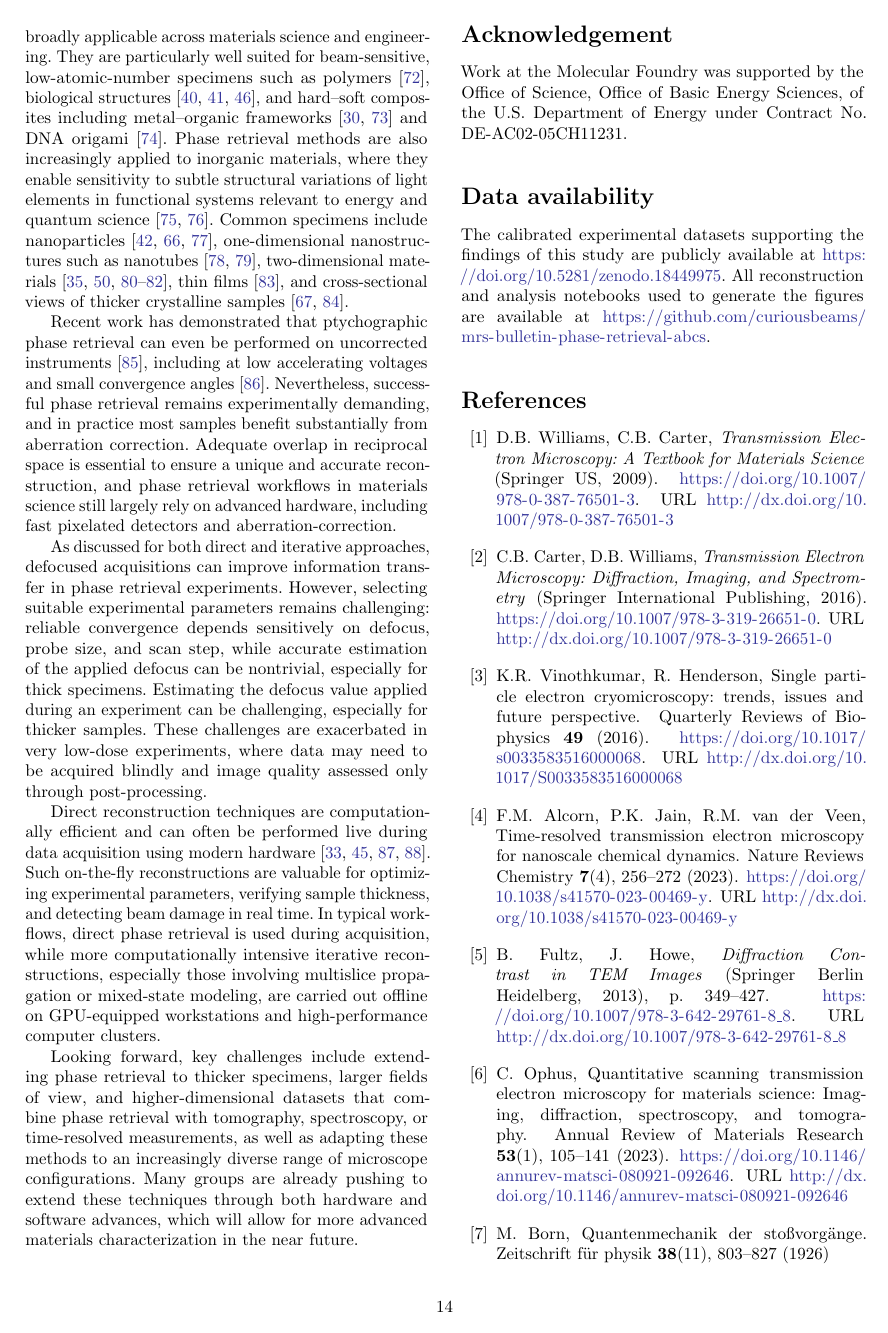
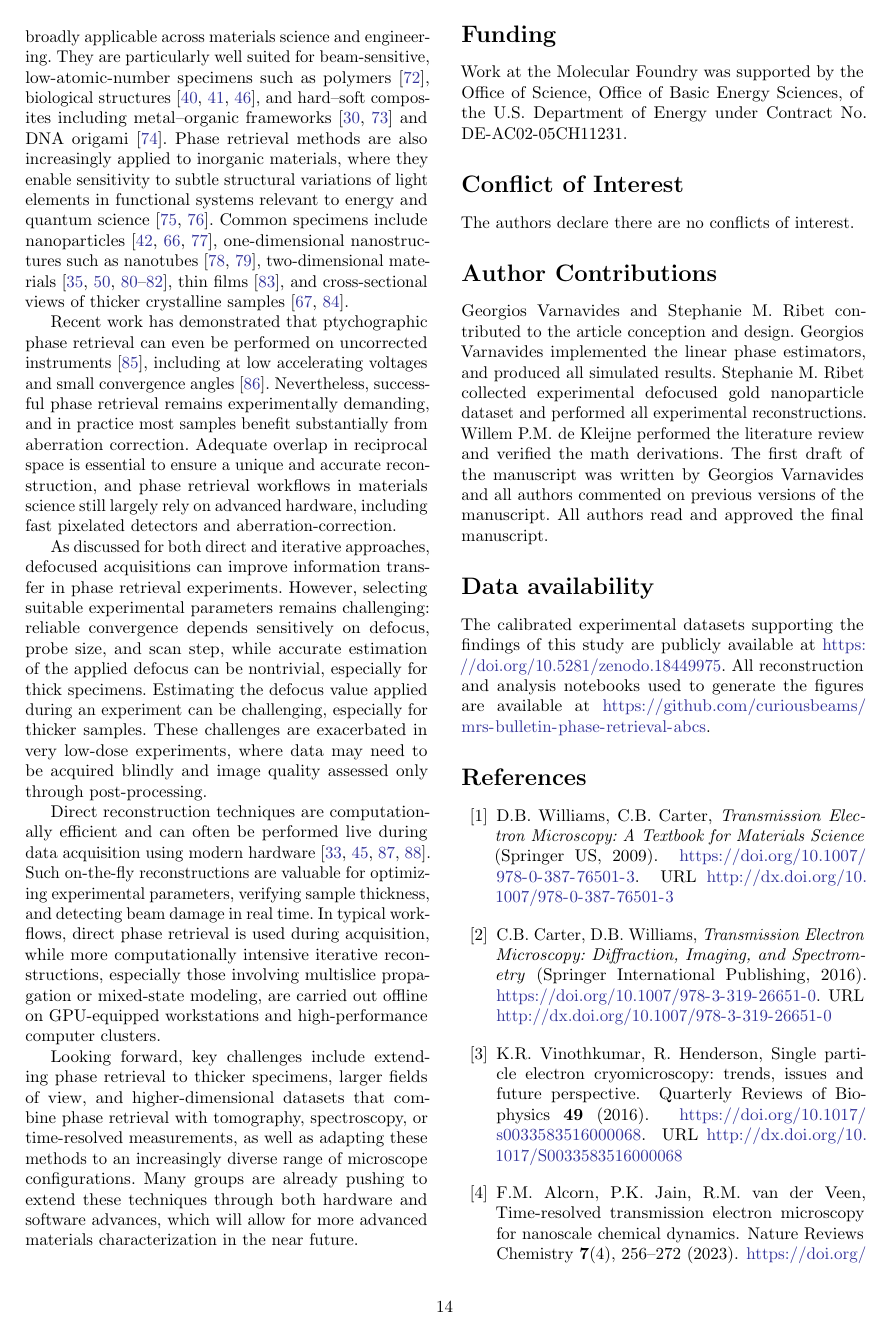
Before and after one commit to curiousbeams/mrs-bulletin-phase-retrieval-abcs, a LaTeX paper (main.tex): page 14 of 19. Compiled offline with pdfLaTeX.

Commit message:
add funding, contributions, and conflict sections

```diff
--- a/main.tex
+++ b/main.tex
@@ -1080,14 +1080,27 @@ In typical workflows, direct phase retrieval is used during acquisition, while m
 Looking forward, key challenges include extending phase retrieval to thicker specimens, larger fields of view, and higher-dimensional datasets that combine phase retrieval with tomography, spectroscopy, or time-resolved measurements, as well as adapting these methods to an increasingly diverse range of microscope configurations.
 Many groups are already pushing to extend these techniques through both hardware and software advances, which will allow for more advanced materials characterization in the near future.
 
-\section*{Acknowledgement}
+\section*{Funding}
 
 Work at the Molecular Foundry was supported by the Office of Science, Office of Basic Energy Sciences, of the U.S.\ Department of Energy under Contract No.\ DE-AC02-05CH11231.
 
+\section*{Conflict of Interest}
+
+The authors declare there are no conflicts of interest.
+
+\section*{Author Contributions}
+
+Georgios Varnavides and Stephanie M. Ribet contributed to the article conception and design.
+Georgios Varnavides implemented the linear phase estimators, and produced all simulated results.
+Stephanie M. Ribet collected experimental defocused gold nanoparticle dataset and performed all experimental reconstructions.
+Willem P.M. de Kleijne performed the literature review and verified the math derivations.
+The first draft of the manuscript was written by Georgios Varnavides and all authors commented on previous versions of the manuscript.
+All authors read and approved the final manuscript.
+
 \section*{Data availability}
 
-The calibrated experimental datasets supporting the findings of this study are publicly available at~\url{https://doi.org/10.5281/zenodo.18449975}.
-All reconstruction and analysis notebooks used to generate the figures are available at~\url{https://github.com/curiousbeams/mrs-bulletin-phase-retrieval-abcs}.
+The calibrated experimental datasets supporting the findings of this study are publicly available at \url{https://doi.org/10.5281/zenodo.18449975}.
+All reconstruction and analysis notebooks used to generate the figures are available at \url{https://github.com/curiousbeams/mrs-bulletin-phase-retrieval-abcs}.
 
 \bibliography{references}
 
```
